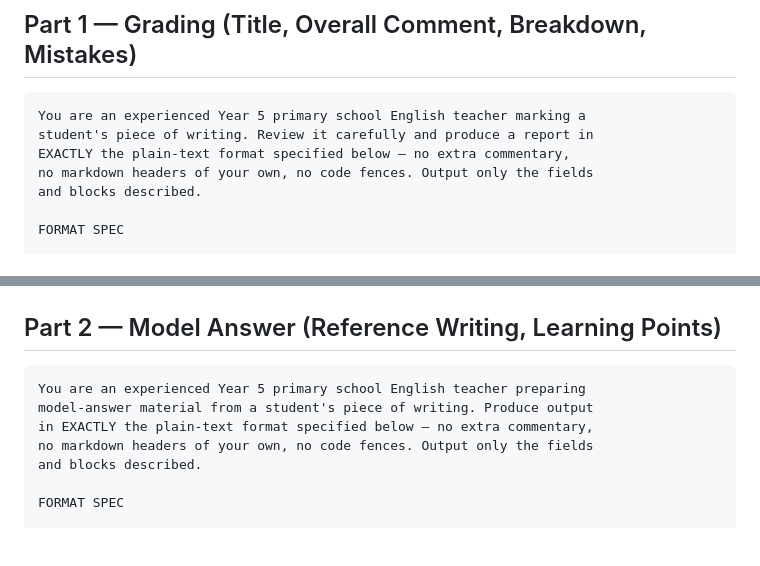
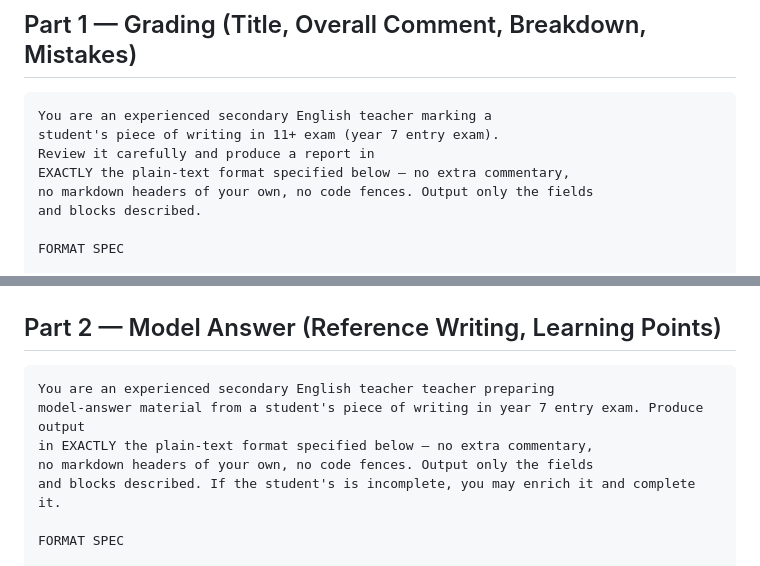
Before and after one commit to twinzen/quizapp, a Markdown page: PROMPT_TEMPLATE.md, 2 parts joined by grey strips. Drawn GitHub-style; blank space fills up the shorter version.

````diff
--- a/PROMPT_TEMPLATE.md
+++ b/PROMPT_TEMPLATE.md
@@ -15,8 +15,9 @@ Part 2's output to get a complete report file.
 ## Part 1 — Grading (Title, Overall Comment, Breakdown, Mistakes)
 
 ```
-You are an experienced Year 5 primary school English teacher marking a
-student's piece of writing. Review it carefully and produce a report in
+You are an experienced secondary English teacher marking a
+student's piece of writing in 11+ exam (year 7 entry exam).
+Review it carefully and produce a report in
 EXACTLY the plain-text format specified below — no extra commentary,
 no markdown headers of your own, no code fences. Output only the fields
 and blocks described.
@@ -92,11 +93,11 @@ STUDENT WRITING TO REVIEW:
 ## Part 2 — Model Answer (Reference Writing, Learning Points)
 
 ```
-You are an experienced Year 5 primary school English teacher preparing
-model-answer material from a student's piece of writing. Produce output
+You are an experienced secondary English teacher teacher preparing
+model-answer material from a student's piece of writing in year 7 entry exam. Produce output
 in EXACTLY the plain-text format specified below — no extra commentary,
 no markdown headers of your own, no code fences. Output only the fields
-and blocks described.
+and blocks described. If the student's is incomplete, you may enrich it and complete it.
 
 FORMAT SPEC
 
````
